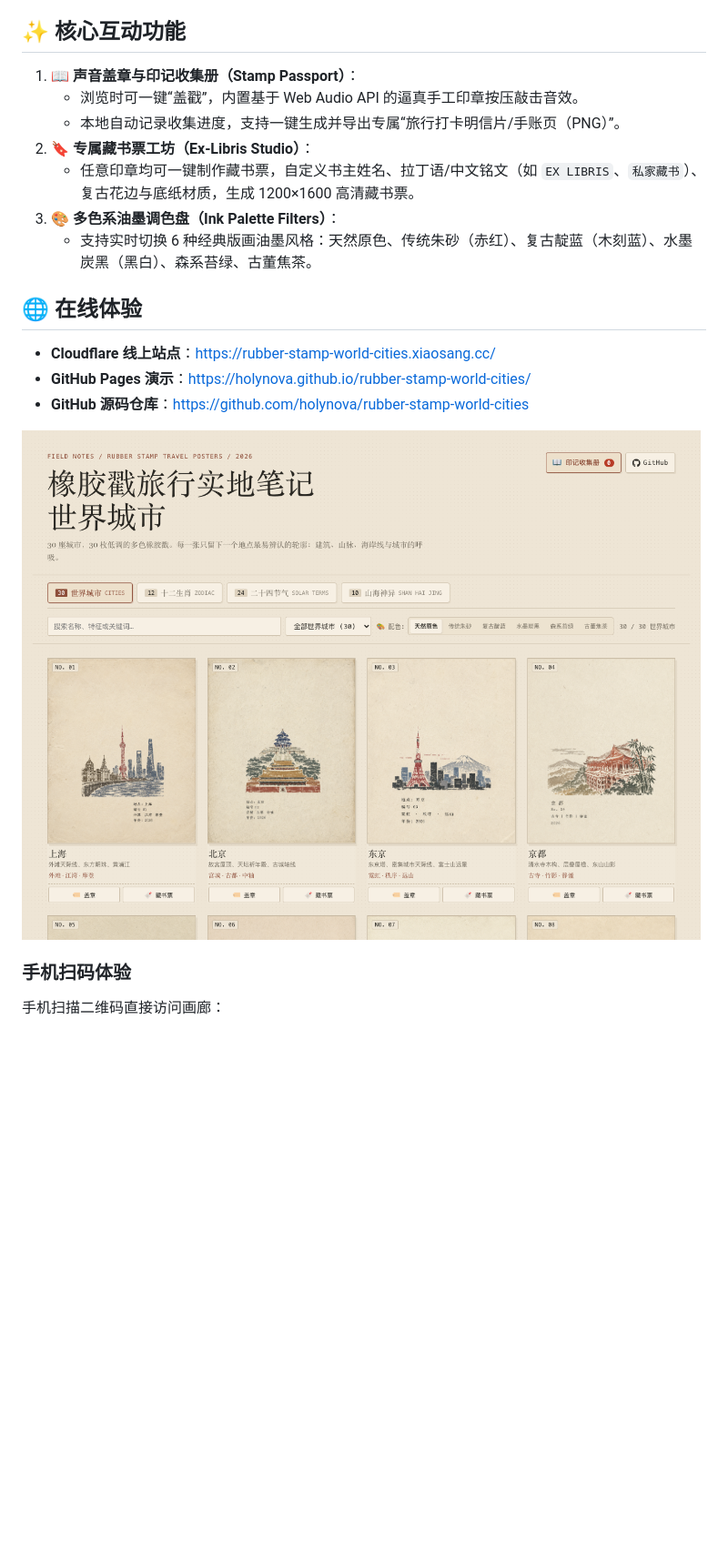
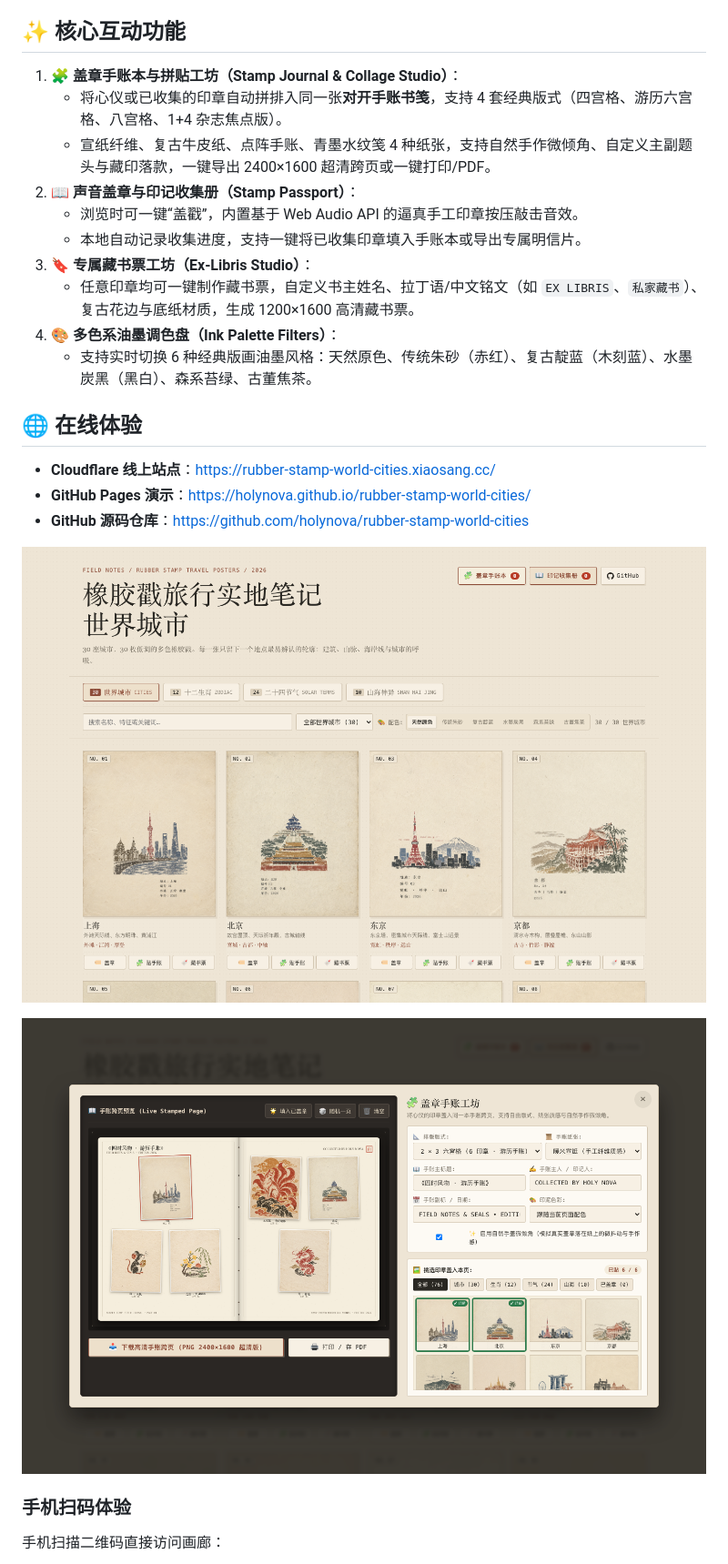
Before and after one commit to holynova/rubber-stamp-world-cities, a Markdown page: README.md, the part around the change. Shown: that part at 91% size. GitHub-like rendering; pictures changed too: screenshot.png, screenshot_journal.png (added); blank space fills up the shorter version.

Commit message:
feat: add Stamp Journal and Collage Studio with multi-layout, realistic paper textures, and HD export

```diff
--- a/README.md
+++ b/README.md
@@ -4,12 +4,15 @@
 
 ## ✨ 核心互动功能
 
-1. **📖 声音盖章与印记收集册（Stamp Passport）**：
+1. **🧩 盖章手账本与拼贴工坊（Stamp Journal & Collage Studio）**：
+   - 将心仪或已收集的印章自动拼排入同一张**对开手账书笺**，支持 4 套经典版式（四宫格、游历六宫格、八宫格、1+4 杂志焦点版）。
+   - 宣纸纤维、复古牛皮纸、点阵手账、青墨水纹笺 4 种纸张，支持自然手作微倾角、自定义主副题头与藏印落款，一键导出 2400×1600 超清跨页或一键打印/PDF。
+2. **📖 声音盖章与印记收集册（Stamp Passport）**：
    - 浏览时可一键“盖戳”，内置基于 Web Audio API 的逼真手工印章按压敲击音效。
-   - 本地自动记录收集进度，支持一键生成并导出专属“旅行打卡明信片/手账页（PNG）”。
-2. **🔖 专属藏书票工坊（Ex-Libris Studio）**：
+   - 本地自动记录收集进度，支持一键将已收集印章填入手账本或导出专属明信片。
+3. **🔖 专属藏书票工坊（Ex-Libris Studio）**：
    - 任意印章均可一键制作藏书票，自定义书主姓名、拉丁语/中文铭文（如 `EX LIBRIS`、`私家藏书`）、复古花边与底纸材质，生成 1200×1600 高清藏书票。
-3. **🎨 多色系油墨调色盘（Ink Palette Filters）**：
+4. **🎨 多色系油墨调色盘（Ink Palette Filters）**：
    - 支持实时切换 6 种经典版画油墨风格：天然原色、传统朱砂（赤红）、复古靛蓝（木刻蓝）、水墨炭黑（黑白）、森系苔绿、古董焦茶。
 
 ## 🌐 在线体验
@@ -18,7 +21,9 @@
 - **GitHub Pages 演示**：<https://holynova.github.io/rubber-stamp-world-cities/>
 - **GitHub 源码仓库**：<https://github.com/holynova/rubber-stamp-world-cities>
 
-![项目截图](./screenshot.png)
+![画廊截图](./screenshot.png)
+
+![手账拼贴工坊](./screenshot_journal.png)
 
 ### 手机扫码体验
 
```
Also changed, not shown: 1 other file.
